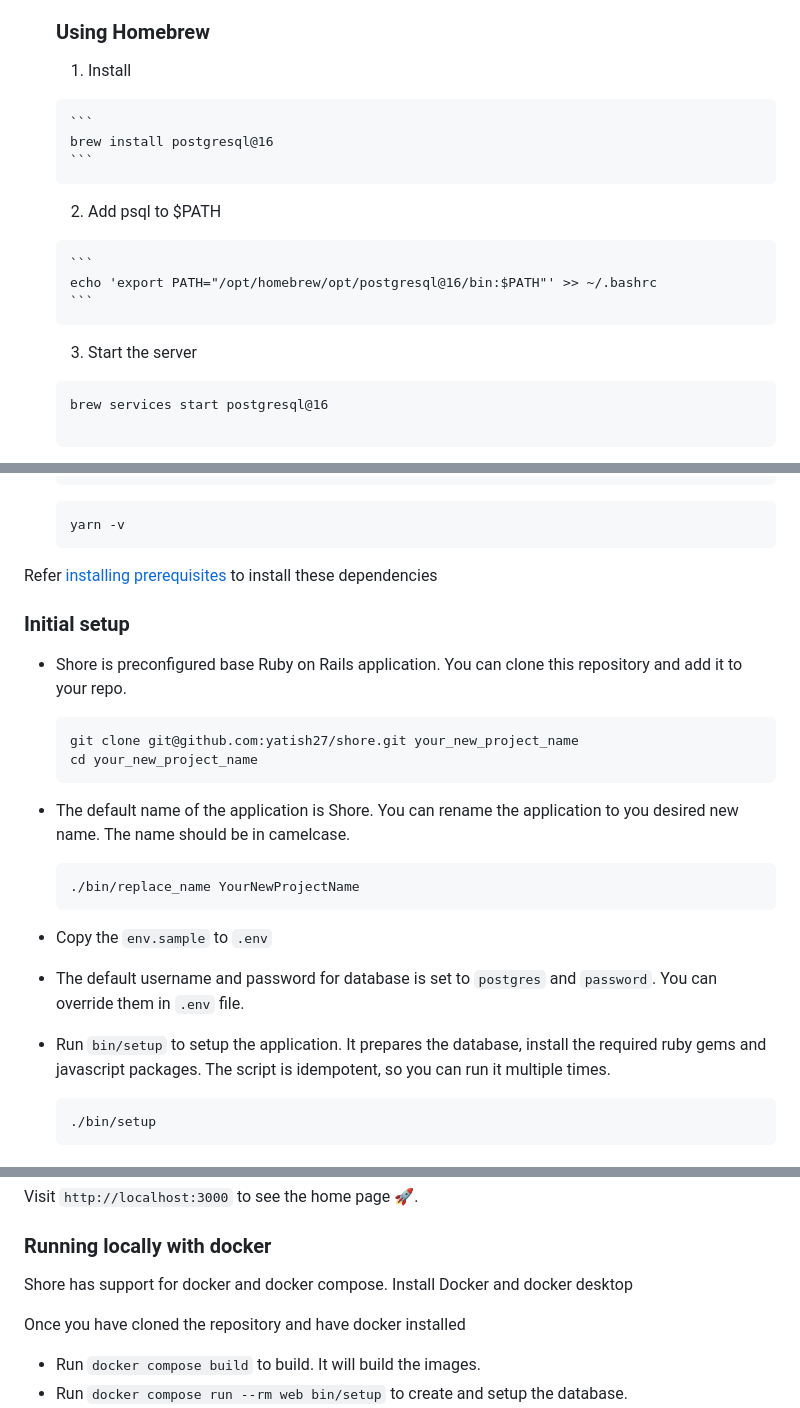
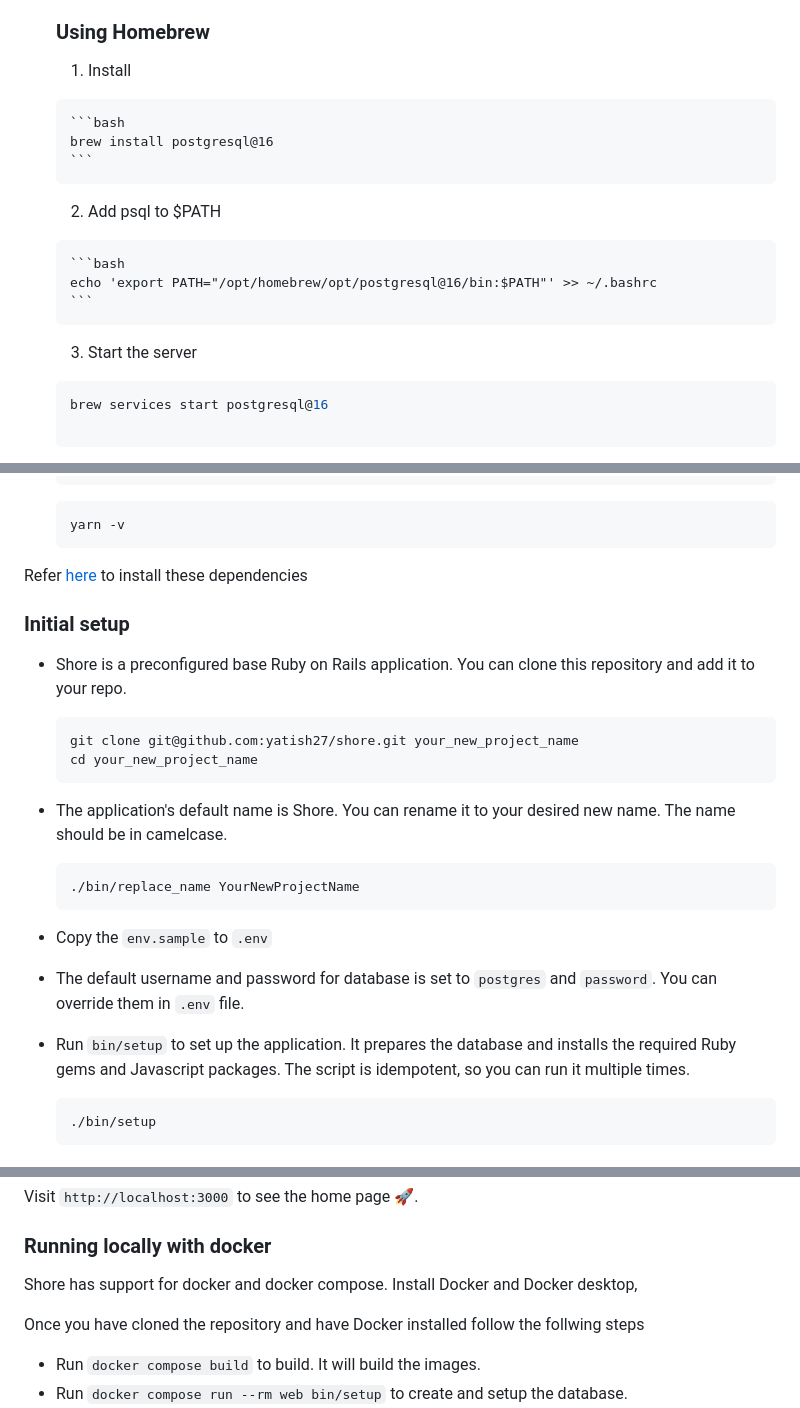
Before and after one commit to yatish27/shore, a Markdown page: README.md, 3 parts joined by grey strips. Drawn GitHub-style; folded sections open.

````diff
--- a/README.md
+++ b/README.md
@@ -77,17 +77,17 @@ You will need the following to run the application.
 
     1. Install
 
-      ```
+      ```bash
       brew install postgresql@16
       ```
 
     2. Add psql to $PATH
 
-      ```
+      ```bash
       echo 'export PATH="/opt/homebrew/opt/postgresql@16/bin:$PATH"' >> ~/.bashrc
       ```
     3. Start the server
-    ```
+    ```bash
     brew services start postgresql@16
 
     ```
@@ -141,17 +141,16 @@ You will need the following to run the application.
   </details>
 
 
-Refer [installing prerequisites](./docs/installing_prerequisites.md) to install these dependencies
+Refer [here](./docs/installing_prerequisites.md) to install these dependencies
 
 ### Initial setup
-- Shore is preconfigured base Ruby on Rails application. You can clone this repository and add it to your repo.
+- Shore is a preconfigured base Ruby on Rails application. You can clone this repository and add it to your repo.
   ```bash
   git clone git@github.com:yatish27/shore.git your_new_project_name
   cd your_new_project_name
   ```
 
-- The default name of the application is Shore. You can rename the application to you desired new name.
-The name should be in camelcase.
+- The application's default name is Shore. You can rename it to your desired new name. The name should be in camelcase.
 
   ```bash
   ./bin/replace_name YourNewProjectName
@@ -161,8 +160,7 @@ The name should be in camelcase.
 
 - The default username and password for database is set to `postgres` and `password`. You can override them in `.env` file.
 
-
-- Run `bin/setup` to setup the application. It prepares the database, install the required ruby gems and javascript packages. The script is idempotent, so you can run it multiple times.
+- Run `bin/setup` to set up the application. It prepares the database and installs the required Ruby gems and Javascript packages. The script is idempotent, so you can run it multiple times.
 
   ```bash
   ./bin/setup
@@ -182,10 +180,10 @@ Visit `http://localhost:3000` to see the home page 🚀.
 
 ### Running locally with docker
 Shore has support for docker and docker compose.
-Install Docker and docker desktop
+Install Docker and Docker desktop,
 
 
-Once you have cloned the repository and have docker installed
+Once you have cloned the repository and have Docker installed follow the follwing steps
 
 - Run `docker compose build` to build. It will build the images.
 - Run `docker compose run --rm web bin/setup` to create and setup the database.
````
